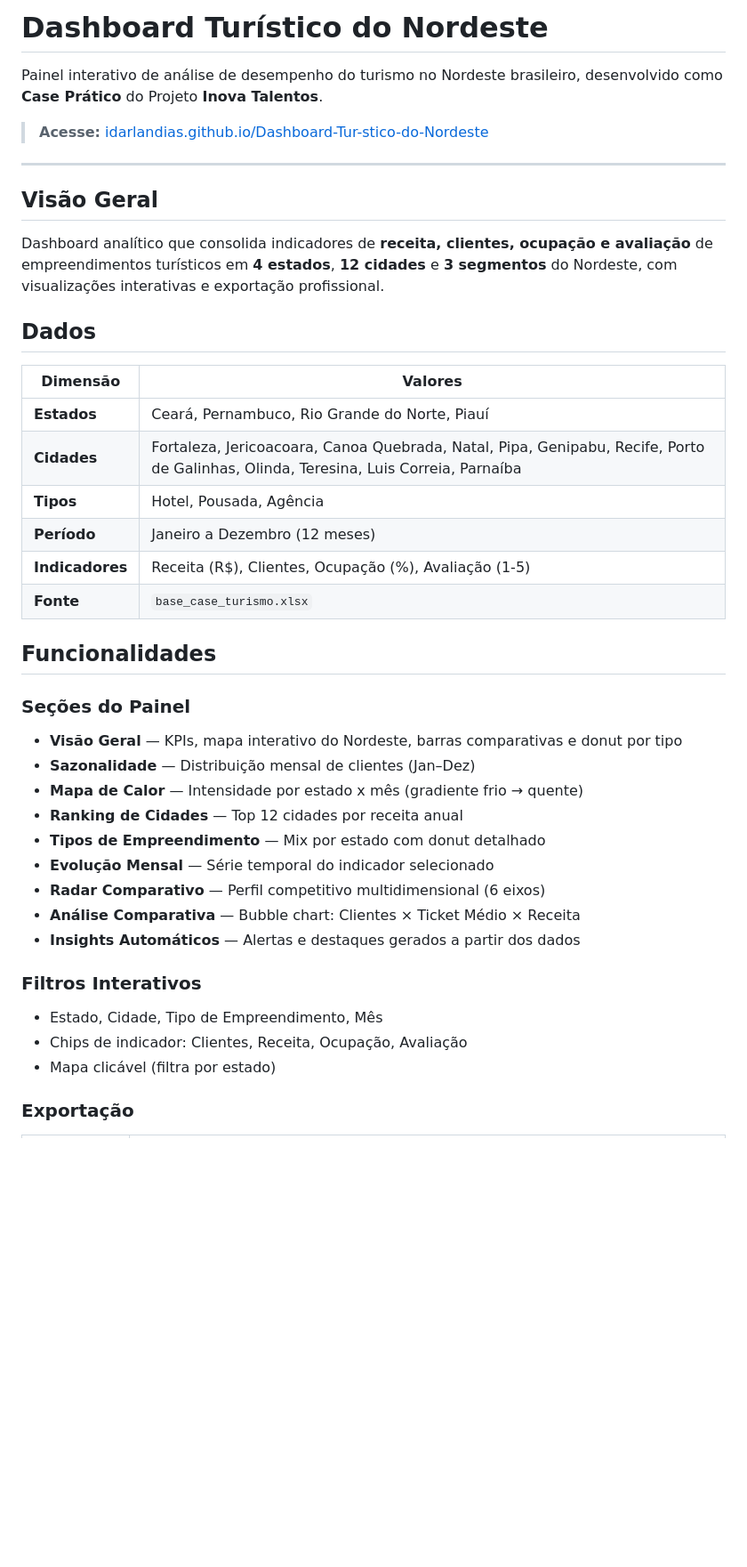
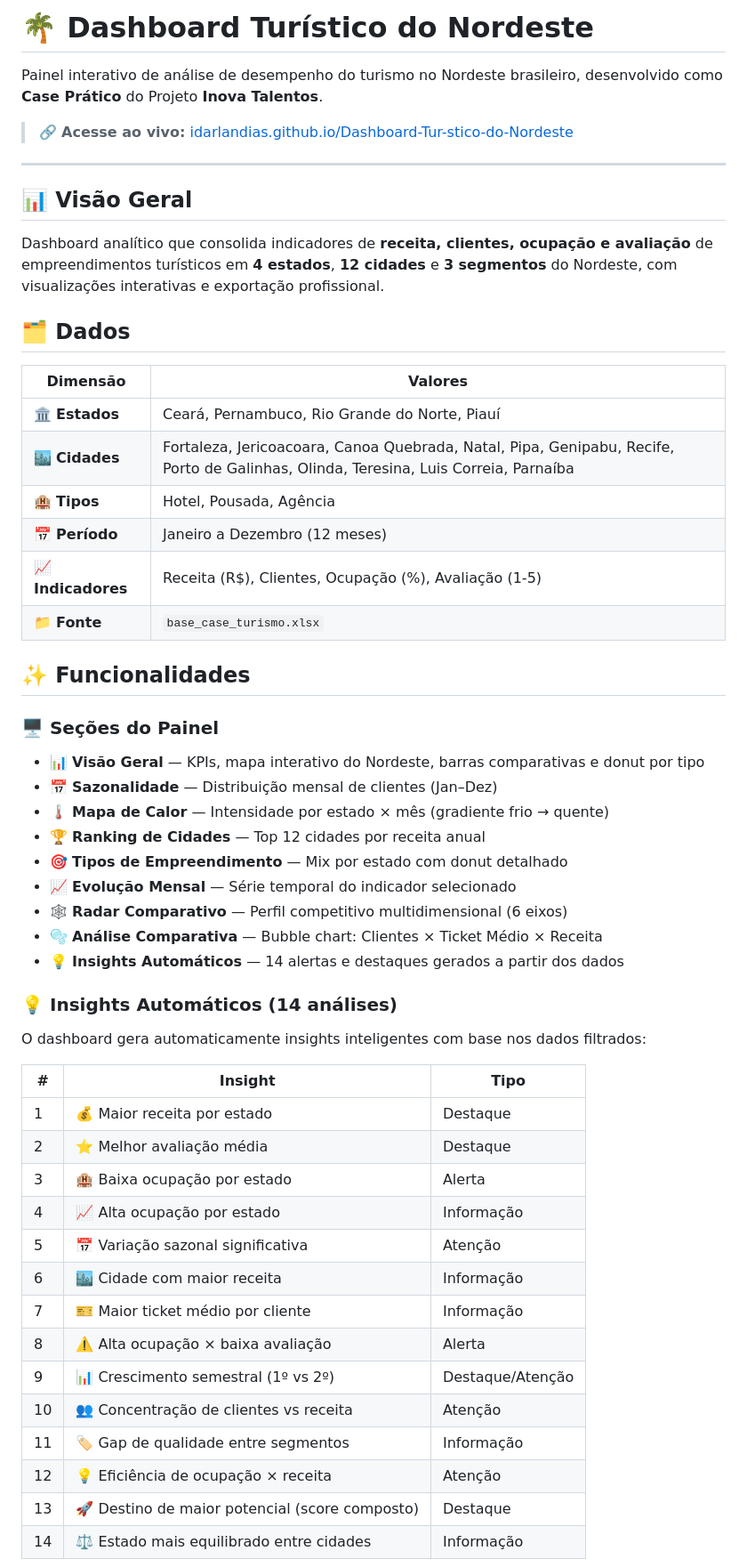
Before and after one commit to idarlandias/Dashboard-Tur-stico-do-Nordeste, a Markdown page: README.md, the part around one of its changes. Shown at 89% size. Rendered like a GitHub page; blank space fills up the shorter version.

Commit message:
docs: README com emojis e tabela dos 14 insights automáticos

```diff
--- a/README.md
+++ b/README.md
@@ -1,44 +1,58 @@
-# Dashboard Turístico do Nordeste
+# 🌴 Dashboard Turístico do Nordeste
 
 Painel interativo de análise de desempenho do turismo no Nordeste brasileiro, desenvolvido como **Case Prático** do Projeto **Inova Talentos**.
 
-> **Acesse:** [idarlandias.github.io/Dashboard-Tur-stico-do-Nordeste](https://idarlandias.github.io/Dashboard-Tur-stico-do-Nordeste/)
+> 🔗 **Acesse ao vivo:** [idarlandias.github.io/Dashboard-Tur-stico-do-Nordeste](https://idarlandias.github.io/Dashboard-Tur-stico-do-Nordeste/)
 
 ---
 
-## Visão Geral
+## 📊 Visão Geral
 
 Dashboard analítico que consolida indicadores de **receita, clientes, ocupação e avaliação** de empreendimentos turísticos em **4 estados**, **12 cidades** e **3 segmentos** do Nordeste, com visualizações interativas e exportação profissional.
 
-## Dados
+## 🗂️ Dados
 
 | Dimensão | Valores |
 |---|---|
-| **Estados** | Ceará, Pernambuco, Rio Grande do Norte, Piauí |
-| **Cidades** | Fortaleza, Jericoacoara, Canoa Quebrada, Natal, Pipa, Genipabu, Recife, Porto de Galinhas, Olinda, Teresina, Luis Correia, Parnaíba |
-| **Tipos** | Hotel, Pousada, Agência |
-| **Período** | Janeiro a Dezembro (12 meses) |
-| **Indicadores** | Receita (R$), Clientes, Ocupação (%), Avaliação (1-5) |
-| **Fonte** | `base_case_turismo.xlsx` |
+| 🏛️ **Estados** | Ceará, Pernambuco, Rio Grande do Norte, Piauí |
+| 🏙️ **Cidades** | Fortaleza, Jericoacoara, Canoa Quebrada, Natal, Pipa, Genipabu, Recife, Porto de Galinhas, Olinda, Teresina, Luis Correia, Parnaíba |
+| 🏨 **Tipos** | Hotel, Pousada, Agência |
+| 📅 **Período** | Janeiro a Dezembro (12 meses) |
+| 📈 **Indicadores** | Receita (R$), Clientes, Ocupação (%), Avaliação (1-5) |
+| 📁 **Fonte** | `base_case_turismo.xlsx` |
 
-## Funcionalidades
+## ✨ Funcionalidades
 
-### Seções do Painel
+### 🖥️ Seções do Painel
 
-- **Visão Geral** — KPIs, mapa interativo do Nordeste, barras comparativas e donut por tipo
-- **Sazonalidade** — Distribuição mensal de clientes (Jan–Dez)
-- **Mapa de Calor** — Intensidade por estado x mês (gradiente frio → quente)
-- **Ranking de Cidades** — Top 12 cidades por receita anual
-- **Tipos de Empreendimento** — Mix por estado com donut detalhado
-- **Evolução Mensal** — Série temporal do indicador selecionado
-- **Radar Comparativo** — Perfil competitivo multidimensional (6 eixos)
-- **Análise Comparativa** — Bubble chart: Clientes × Ticket Médio × Receita
-- **Insights Automáticos** — Alertas e destaques gerados a partir dos dados
+- 📊 **Visão Geral** — KPIs, mapa interativo do Nordeste, barras comparativas e donut por tipo
+- 📅 **Sazonalidade** — Distribuição mensal de clientes (Jan–Dez)
+- 🌡️ **Mapa de Calor** — Intensidade por estado × mês (gradiente frio → quente)
+- 🏆 **Ranking de Cidades** — Top 12 cidades por receita anual
+- 🎯 **Tipos de Empreendimento** — Mix por estado com donut detalhado
+- 📈 **Evolução Mensal** — Série temporal do indicador selecionado
+- 🕸️ **Radar Comparativo** — Perfil competitivo multidimensional (6 eixos)
+- 🫧 **Análise Comparativa** — Bubble chart: Clientes × Ticket Médio × Receita
+- 💡 **Insights Automáticos** — 14 alertas e destaques gerados a partir dos dados
 
-### Filtros Interativos
+### 💡 Insights Automáticos (14 análises)
 
-- Estado, Cidade, Tipo de Empreendimento, Mês
-- Chips de indicador: Clientes, Receita, Ocupação, Avaliação
-- Mapa clicável (filtra por estado)
+O dashboard gera automaticamente insights inteligentes com base nos dados filtrados:
 
-### Exportação
+| # | Insight | Tipo |
+|---|---|---|
+| 1 | 💰 Maior receita por estado | Destaque |
+| 2 | ⭐ Melhor avaliação média | Destaque |
+| 3 | 🏨 Baixa ocupação por estado | Alerta |
+| 4 | 📈 Alta ocupação por estado | Informação |
+| 5 | 📅 Variação sazonal significativa | Atenção |
+| 6 | 🏙️ Cidade com maior receita | Informação |
+| 7 | 🎫 Maior ticket médio por cliente | Informação |
+| 8 | ⚠️ Alta ocupação × baixa avaliação | Alerta |
+| 9 | 📊 Crescimento semestral (1º vs 2º) | Destaque/Atenção |
+| 10 | 👥 Concentração de clientes vs receita | Atenção |
+| 11 | 🏷️ Gap de qualidade entre segmentos | Informação |
+| 12 | 💡 Eficiência de ocupação × receita | Atenção |
+| 13 | 🚀 Destino de maior potencial (score composto) | Destaque |
+| 14 | ⚖️ Estado mais equilibrado entre cidades | Informação |
+
```
Also changed, not shown: other parts of README.md (+34 -23 lines).
